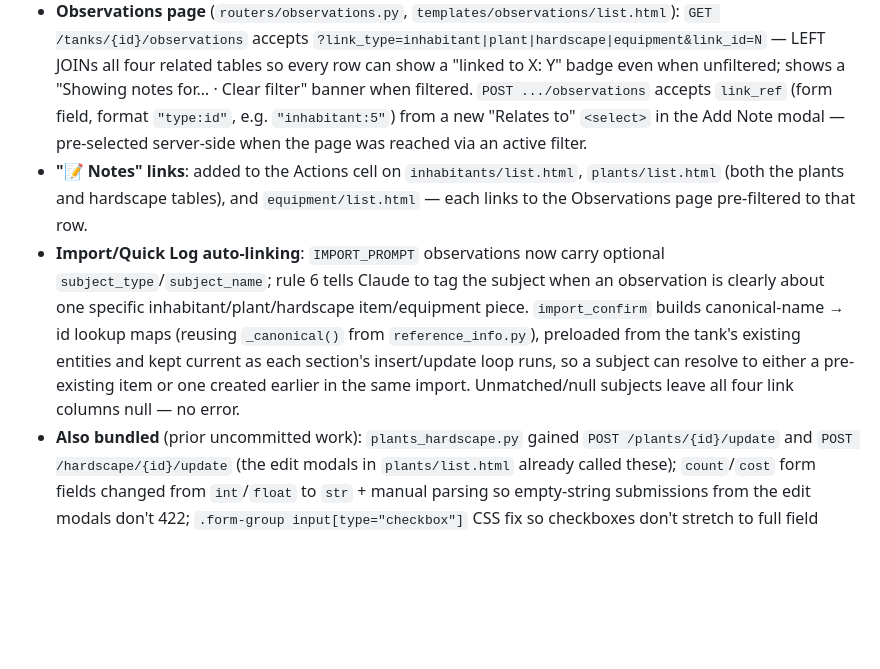
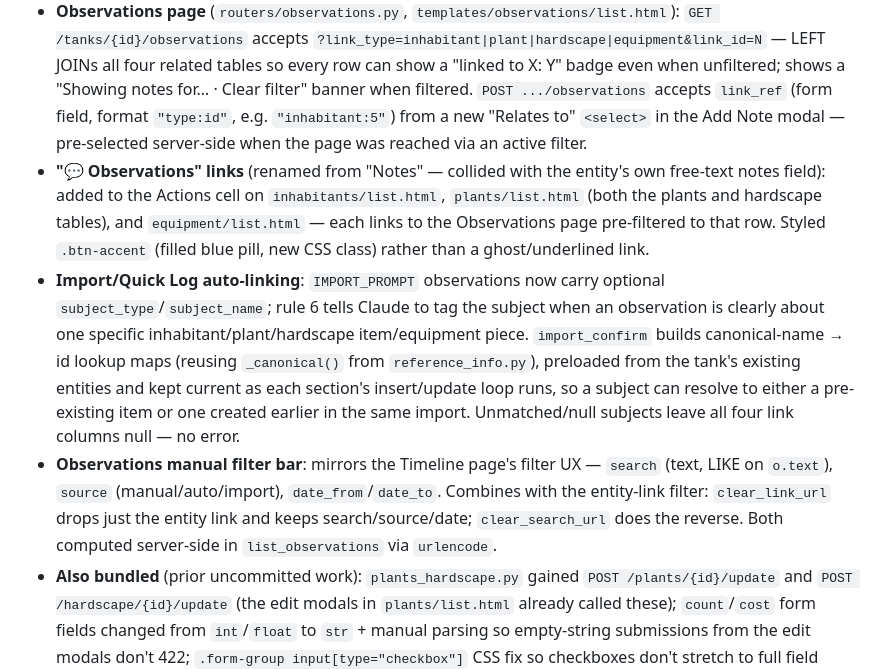
Before and after one commit to the-mace/aquarium-tracker, a Markdown page: CLAUDE.md, the part around the change. Drawn GitHub-style; blank space fills up the shorter version.

Commit message:
Update CLAUDE.md with Observations rename/filter-bar follow-up
Co-Authored-By: Claude Sonnet 5 <noreply@anthropic.com>

```diff
--- a/CLAUDE.md
+++ b/CLAUDE.md
@@ -233,8 +233,9 @@ AI calls are mocked in all tests: `run_ai_analysis` → no-op; `fetch_reference_
 
 - **Observation ↔ entity linkage**: `observations` gets four new nullable columns — `related_inhabitant_id`, `related_plant_id`, `related_hardscape_id`, `related_equipment_id` (no declared FK, same style as the existing `related_event_id`/`related_test_id`). Migration in `database.py` (`PRAGMA table_info` check + `ALTER TABLE ADD COLUMN`); the legacy "add 'import' to source CHECK" rebuild migration now uses an explicit column list on its `INSERT INTO observations_new` so it doesn't choke on the wider live schema.
 - **Observations page** (`routers/observations.py`, `templates/observations/list.html`): `GET /tanks/{id}/observations` accepts `?link_type=inhabitant|plant|hardscape|equipment&link_id=N` — LEFT JOINs all four related tables so every row can show a "linked to X: Y" badge even when unfiltered; shows a "Showing notes for… · Clear filter" banner when filtered. `POST .../observations` accepts `link_ref` (form field, format `"type:id"`, e.g. `"inhabitant:5"`) from a new "Relates to" `<select>` in the Add Note modal — pre-selected server-side when the page was reached via an active filter.
-- **"📝 Notes" links**: added to the Actions cell on `inhabitants/list.html`, `plants/list.html` (both the plants and hardscape tables), and `equipment/list.html` — each links to the Observations page pre-filtered to that row.
+- **"💬 Observations" links** (renamed from "Notes" — collided with the entity's own free-text notes field): added to the Actions cell on `inhabitants/list.html`, `plants/list.html` (both the plants and hardscape tables), and `equipment/list.html` — each links to the Observations page pre-filtered to that row. Styled `.btn-accent` (filled blue pill, new CSS class) rather than a ghost/underlined link.
 - **Import/Quick Log auto-linking**: `IMPORT_PROMPT` observations now carry optional `subject_type`/`subject_name`; rule 6 tells Claude to tag the subject when an observation is clearly about one specific inhabitant/plant/hardscape item/equipment piece. `import_confirm` builds canonical-name → id lookup maps (reusing `_canonical()` from `reference_info.py`), preloaded from the tank's existing entities and kept current as each section's insert/update loop runs, so a subject can resolve to either a pre-existing item or one created earlier in the same import. Unmatched/null subjects leave all four link columns null — no error.
+- **Observations manual filter bar**: mirrors the Timeline page's filter UX — `search` (text, LIKE on `o.text`), `source` (manual/auto/import), `date_from`/`date_to`. Combines with the entity-link filter: `clear_link_url` drops just the entity link and keeps search/source/date; `clear_search_url` does the reverse. Both computed server-side in `list_observations` via `urlencode`.
 - **Also bundled** (prior uncommitted work): `plants_hardscape.py` gained `POST /plants/{id}/update` and `POST /hardscape/{id}/update` (the edit modals in `plants/list.html` already called these); `count`/`cost` form fields changed from `int`/`float` to `str` + manual parsing so empty-string submissions from the edit modals don't 422; `.form-group input[type="checkbox"]` CSS fix so checkboxes don't stretch to full field width.
 
 ### Changes in 2026-06-30 session (fourth)
```
